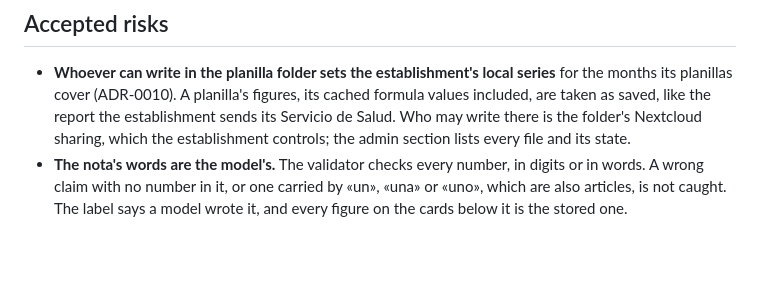
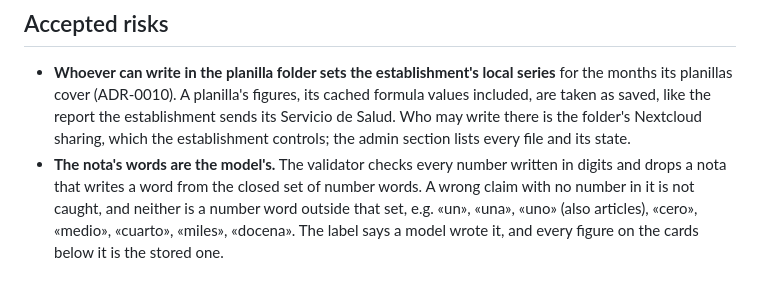
Before and after one commit to APS-Conecta/estadistica, a Markdown page: docs/threat-model.md, the part around the change. GitHub-like rendering; blank space fills up the shorter version.

Commit message:
docs(threat-model): the nota check covers digits and a closed word set
The accepted risk said the validator checks every number, in digits or
in words. It checks digits and drops the closed set of number words; a
claim with no number, or a number word outside the set, is not caught.

Co-Authored-By: Claude Opus 5.5 <noreply@anthropic.com>

```diff
--- a/docs/threat-model.md
+++ b/docs/threat-model.md
@@ -73,6 +73,8 @@ work.*
   planillas cover (ADR-0010). A planilla's figures, its cached formula values included, are taken as saved,
   like the report the establishment sends its Servicio de Salud. Who may write there is the folder's
   Nextcloud sharing, which the establishment controls; the admin section lists every file and its state.
-- **The nota's words are the model's.** The validator checks every number, in digits or in words. A wrong
-  claim with no number in it, or one carried by «un», «una» or «uno», which are also articles, is not caught. The label says a model wrote it, and every
-  figure on the cards below it is the stored one.
+- **The nota's words are the model's.** The validator checks every number written in digits and drops a nota
+  that writes a word from the closed set of number words. A wrong claim with no number in it is not caught,
+  and neither is a number word outside that set, e.g. «un», «una», «uno» (also articles), «cero», «medio»,
+  «cuarto», «miles», «docena». The label says a model wrote it, and every figure on the cards below it is the
+  stored one.
```
